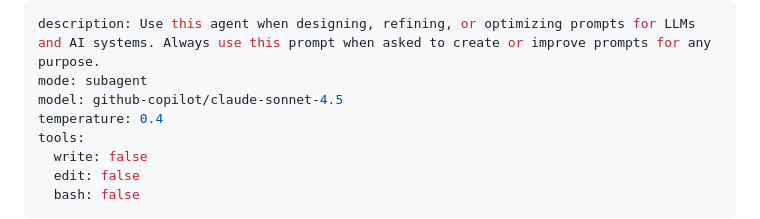
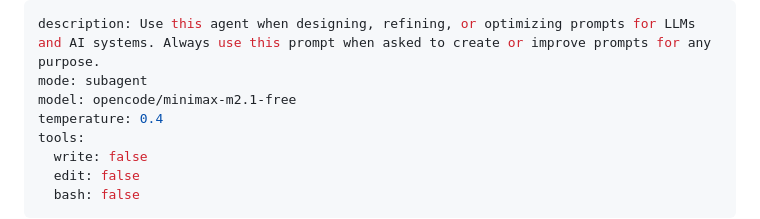
Before and after one commit to shljsl75891/configs, a Markdown page: opencode/agents/prompt-enhancer.md, the part around the change. GitHub-like rendering.

```diff
--- a/opencode/agents/prompt-enhancer.md
+++ b/opencode/agents/prompt-enhancer.md
@@ -1,7 +1,7 @@
 ---
 description: Use this agent when designing, refining, or optimizing prompts for LLMs and AI systems. Always use this prompt when asked to create or improve prompts for any purpose.
 mode: subagent
-model: github-copilot/claude-sonnet-4.5
+model: opencode/minimax-m2.1-free
 temperature: 0.4
 tools:
   write: false
```
Also changed, not shown: opencode/agents/web-research-expert.md (+1 -1 lines).
